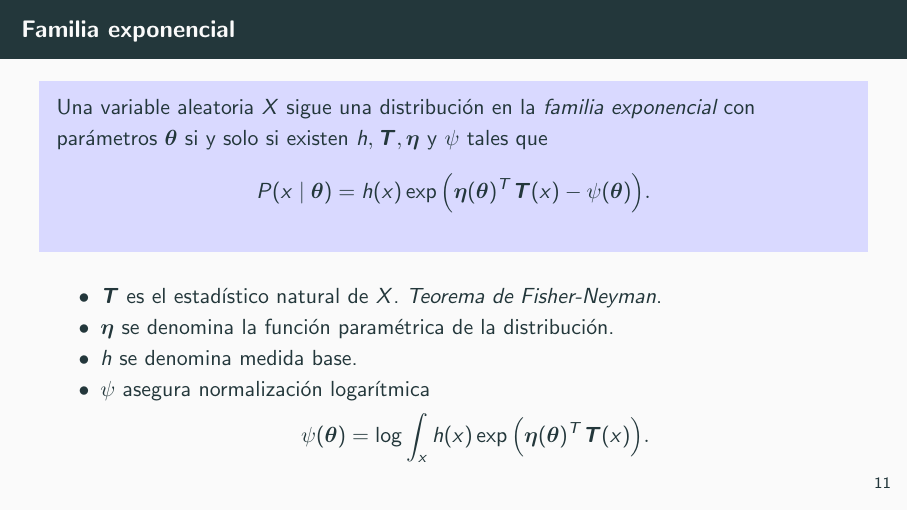
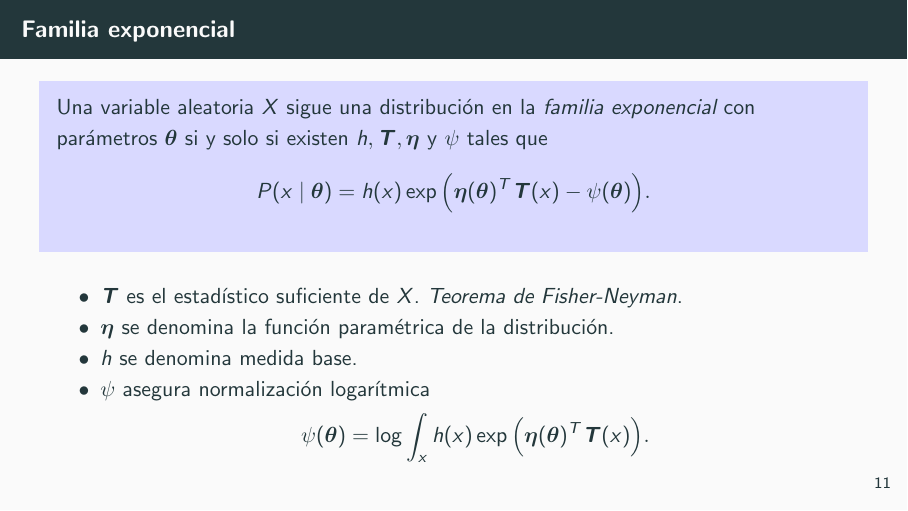
Before and after one commit to Ludvins/Statistical-Models-with-Variational-Methods, LaTeX slides (slideshow.tex): page 13 of 32. Compiled offline with pdfLaTeX.

Commit message:
Update slideshow to defense day

```diff
--- a/slideshow.tex
+++ b/slideshow.tex
@@ -261,7 +261,7 @@
       \]
     \end{shaded}
     \begin{itemize}
-      \item \(\bm{T}\) es el estadístico natural de \(X\). \emph{Teorema de Fisher-Neyman}.
+      \item \(\bm{T}\) es el estadístico suficiente de \(X\). \emph{Teorema de Fisher-Neyman}.
       \item \(\bm{\eta}\) se denomina la función paramétrica de la distribución.
       \item \(h\) se denomina medida base.
       \item \(\psi\) asegura normalización logarítmica
```
Also changed, not shown: slideshow.pdf.
